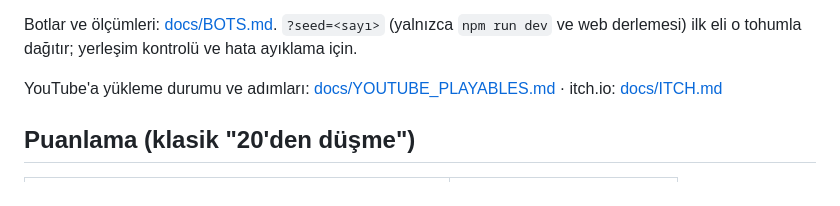
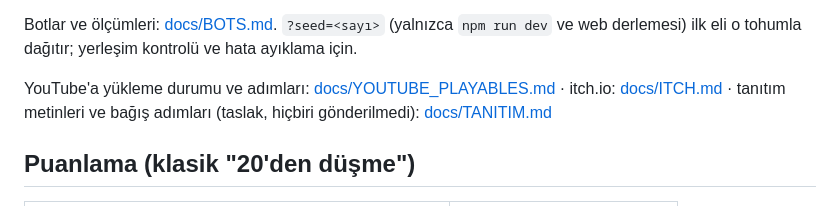
Before and after one commit to atabayhakan/okey-playable, a Markdown page: README.md, the part around the change. Rendered like a GitHub page.

Commit message:
Link the announcement drafts from the README
Co-Authored-By: Claude Sonnet 5.5 <noreply@anthropic.com>

```diff
--- a/README.md
+++ b/README.md
@@ -38,7 +38,8 @@ Botlar ve ölçümleri: [docs/BOTS.md](docs/BOTS.md). `?seed=<sayı>` (yalnızca
 ilk eli o tohumla dağıtır; yerleşim kontrolü ve hata ayıklama için.
 
 YouTube'a yükleme durumu ve adımları: [docs/YOUTUBE_PLAYABLES.md](docs/YOUTUBE_PLAYABLES.md) ·
-itch.io: [docs/ITCH.md](docs/ITCH.md)
+itch.io: [docs/ITCH.md](docs/ITCH.md) ·
+tanıtım metinleri ve bağış adımları (taslak, hiçbiri gönderilmedi): [docs/TANITIM.md](docs/TANITIM.md)
 
 ## Puanlama (klasik "20'den düşme")
 
```
